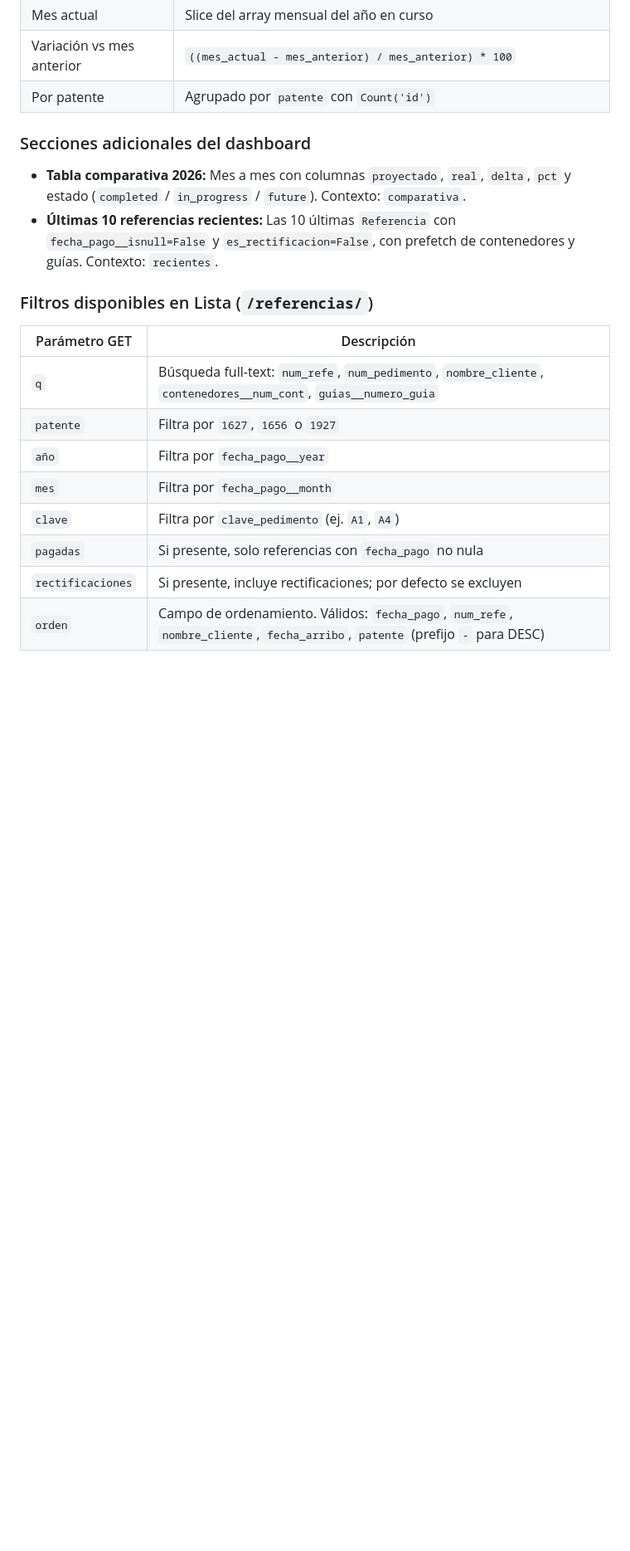
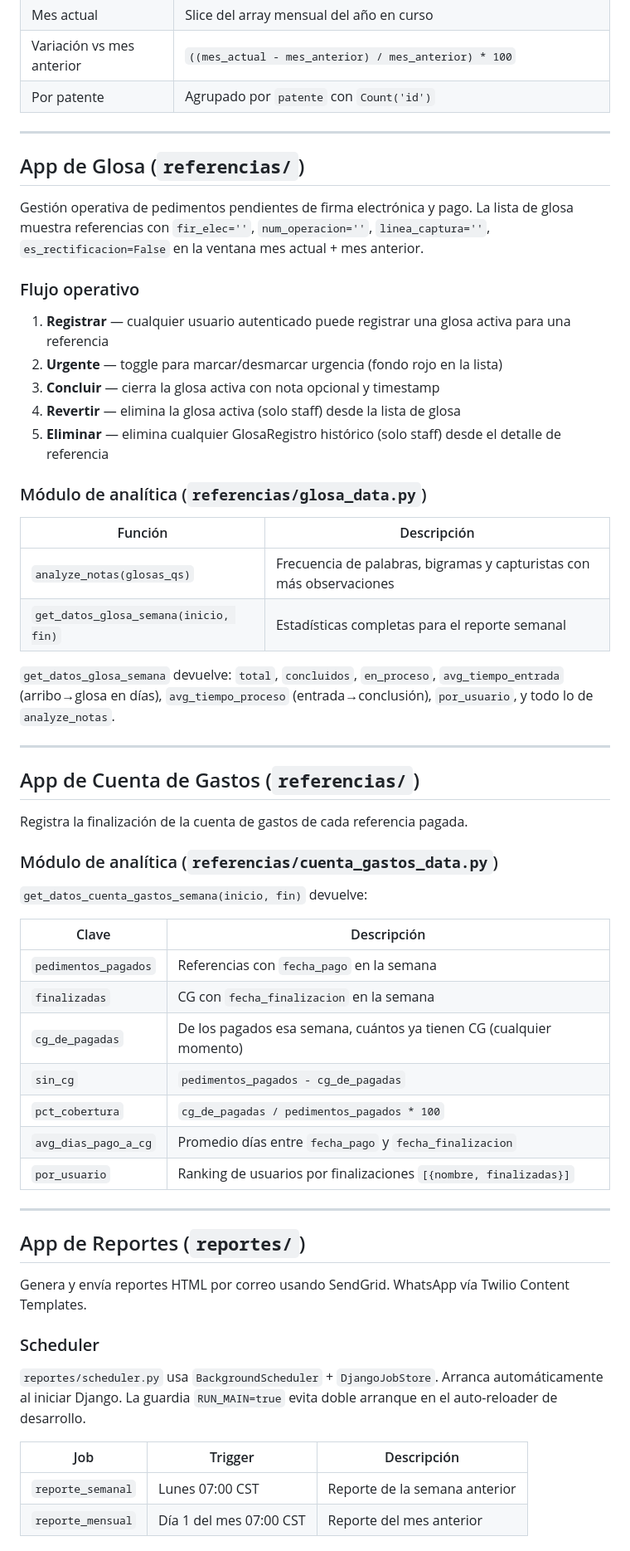
Before and after one commit to Agencia-Aduanal-Loginco/Proyecto_HAL9MIL, a Markdown page: context.md, the part around one of its changes. Shown at 83% size. Drawn GitHub-style; blank space fills up the shorter version.

Commit message:
Actualizacion del contexto

```diff
--- a/context.md
+++ b/context.md
@@ -242,20 +307,61 @@ CVE_CONT_TIPO = {
 | Variación vs mes anterior | `((mes_actual - mes_anterior) / mes_anterior) * 100` |
 | Por patente | Agrupado por `patente` con `Count('id')` |
 
-### Secciones adicionales del dashboard
+---
 
-- **Tabla comparativa 2026:** Mes a mes con columnas `proyectado`, `real`, `delta`, `pct` y estado (`completed` / `in_progress` / `future`). Contexto: `comparativa`.
-- **Últimas 10 referencias recientes:** Las 10 últimas `Referencia` con `fecha_pago__isnull=False` y `es_rectificacion=False`, con prefetch de contenedores y guías. Contexto: `recientes`.
+## App de Glosa (`referencias/`)
 
-### Filtros disponibles en Lista (`/referencias/`)
+Gestión operativa de pedimentos pendientes de firma electrónica y pago. La lista de glosa muestra referencias con `fir_elec=''`, `num_operacion=''`, `linea_captura=''`, `es_rectificacion=False` en la ventana mes actual + mes anterior.
 
-| Parámetro GET | Descripción |
+### Flujo operativo
+
+1. **Registrar** — cualquier usuario autenticado puede registrar una glosa activa para una referencia
+2. **Urgente** — toggle para marcar/desmarcar urgencia (fondo rojo en la lista)
+3. **Concluir** — cierra la glosa activa con nota opcional y timestamp
+4. **Revertir** — elimina la glosa activa (solo staff) desde la lista de glosa
+5. **Eliminar** — elimina cualquier GlosaRegistro histórico (solo staff) desde el detalle de referencia
+
+### Módulo de analítica (`referencias/glosa_data.py`)
+
+| Función | Descripción |
 |---|---|
-| `q` | Búsqueda full-text: `num_refe`, `num_pedimento`, `nombre_cliente`, `contenedores__num_cont`, `guias__numero_guia` |
-| `patente` | Filtra por `1627`, `1656` o `1927` |
-| `año` | Filtra por `fecha_pago__year` |
-| `mes` | Filtra por `fecha_pago__month` |
-| `clave` | Filtra por `clave_pedimento` (ej. `A1`, `A4`) |
-| `pagadas` | Si presente, solo referencias con `fecha_pago` no nula |
-| `rectificaciones` | Si presente, incluye rectificaciones; por defecto se excluyen |
-| `orden` | Campo de ordenamiento. Válidos: `fecha_pago`, `num_refe`, `nombre_cliente`, `fecha_arribo`, `patente` (prefijo `-` para DESC) |
+| `analyze_notas(glosas_qs)` | Frecuencia de palabras, bigramas y capturistas con más observaciones |
+| `get_datos_glosa_semana(inicio, fin)` | Estadísticas completas para el reporte semanal |
+
+`get_datos_glosa_semana` devuelve: `total`, `concluidos`, `en_proceso`, `avg_tiempo_entrada` (arribo→glosa en días), `avg_tiempo_proceso` (entrada→conclusión), `por_usuario`, y todo lo de `analyze_notas`.
+
+---
+
+## App de Cuenta de Gastos (`referencias/`)
+
+Registra la finalización de la cuenta de gastos de cada referencia pagada.
+
+### Módulo de analítica (`referencias/cuenta_gastos_data.py`)
+
+`get_datos_cuenta_gastos_semana(inicio, fin)` devuelve:
+
+| Clave | Descripción |
+|---|---|
+| `pedimentos_pagados` | Referencias con `fecha_pago` en la semana |
+| `finalizadas` | CG con `fecha_finalizacion` en la semana |
+| `cg_de_pagadas` | De los pagados esa semana, cuántos ya tienen CG (cualquier momento) |
+| `sin_cg` | `pedimentos_pagados - cg_de_pagadas` |
+| `pct_cobertura` | `cg_de_pagadas / pedimentos_pagados * 100` |
+| `avg_dias_pago_a_cg` | Promedio días entre `fecha_pago` y `fecha_finalizacion` |
+| `por_usuario` | Ranking de usuarios por finalizaciones `[{nombre, finalizadas}]` |
+
+---
+
+## App de Reportes (`reportes/`)
+
+Genera y envía reportes HTML por correo usando SendGrid. WhatsApp vía Twilio Content Templates.
+
+### Scheduler
+
+`reportes/scheduler.py` usa `BackgroundScheduler` + `DjangoJobStore`. Arranca automáticamente al iniciar Django. La guardia `RUN_MAIN=true` evita doble arranque en el auto-reloader de desarrollo.
+
+| Job | Trigger | Descripción |
+|---|---|---|
+| `reporte_semanal` | Lunes 07:00 CST | Reporte de la semana anterior |
+| `reporte_mensual` | Día 1 del mes 07:00 CST | Reporte del mes anterior |
+
```
Also changed, not shown: other parts of context.md (+186 -237 lines).
